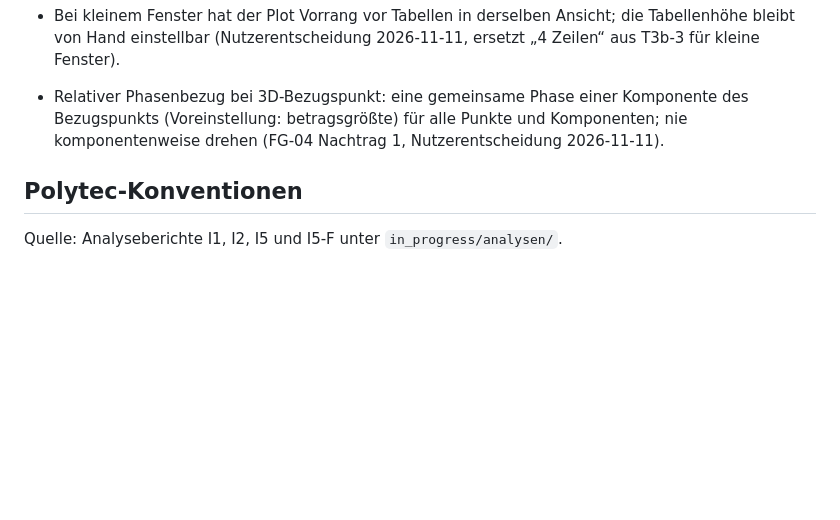
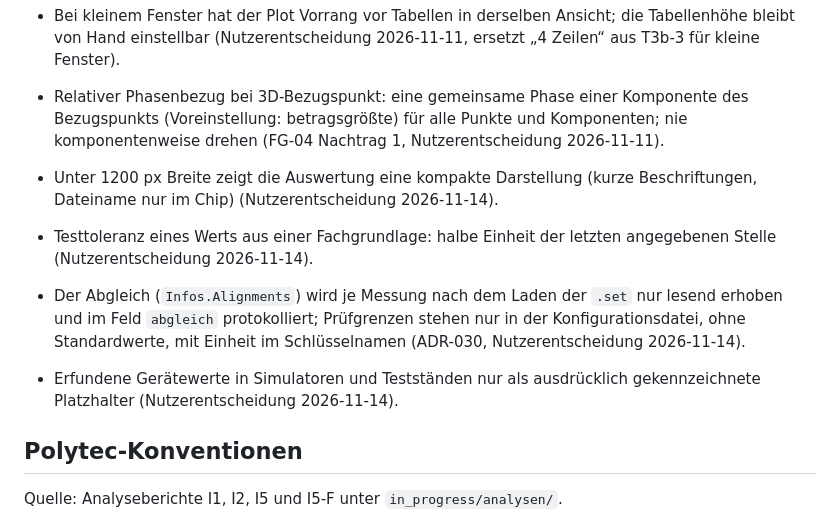
Before and after one commit to BuschyBuschmann/BA_Jakob-Busch_P, a Markdown page: KONVENTIONEN.md, the part around the change. Drawn GitHub-style; blank space fills up the shorter version.

Commit message:
KONVENTIONEN: kompakte Anzeige, Testtoleranz von Fachwerten, Abgleichgrenzen, Platzhalter im Simulator (Nutzerentscheidungen)
Co-Authored-By: Claude Opus 5.5 <noreply@anthropic.com>
Claude-Session: https://claude.ai/code/session_01Cd1NkeUFPkq34UM1CsDAJX

```diff
--- a/KONVENTIONEN.md
+++ b/KONVENTIONEN.md
@@ -120,6 +120,17 @@ uv run pytest --cov --cov-fail-under=90
   Bezugspunkts (Voreinstellung: betragsgrößte) für alle Punkte und Komponenten; nie
   komponentenweise drehen (FG-04 Nachtrag 1, Nutzerentscheidung 2026-11-11).
 
+- Unter 1200 px Breite zeigt die Auswertung eine kompakte Darstellung (kurze Beschriftungen,
+  Dateiname nur im Chip) (Nutzerentscheidung 2026-11-14).
+- Testtoleranz eines Werts aus einer Fachgrundlage: halbe Einheit der letzten angegebenen
+  Stelle (Nutzerentscheidung 2026-11-14).
+- Der Abgleich (`Infos.Alignments`) wird je Messung nach dem Laden der `.set` nur lesend
+  erhoben und im Feld `abgleich` protokolliert; Prüfgrenzen stehen nur in der
+  Konfigurationsdatei, ohne Standardwerte, mit Einheit im Schlüsselnamen (ADR-030,
+  Nutzerentscheidung 2026-11-14).
+- Erfundene Gerätewerte in Simulatoren und Testständen nur als ausdrücklich gekennzeichnete
+  Platzhalter (Nutzerentscheidung 2026-11-14).
+
 ## Polytec-Konventionen
 Quelle: Analyseberichte I1, I2, I5 und I5-F unter `in_progress/analysen/`.
 - „COM“ bezeichnet im Projekt das Component Object Model von Windows. Serielle Ports
```
